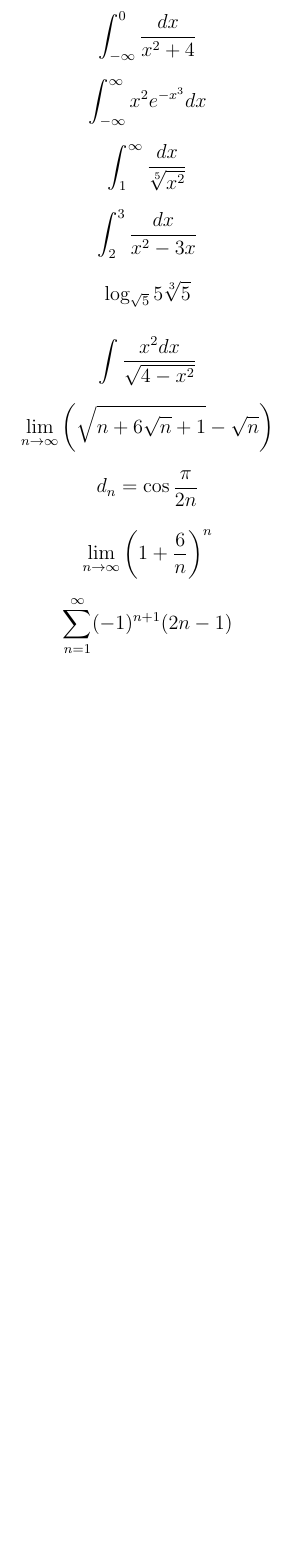
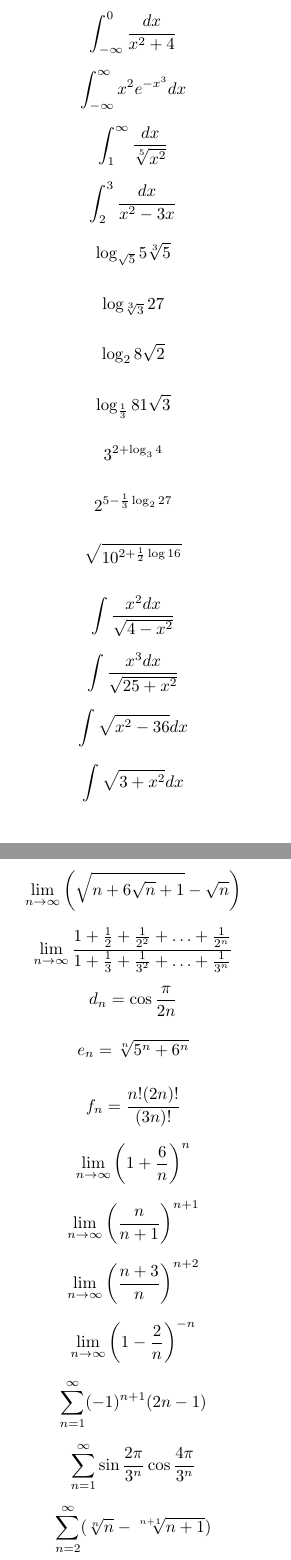
Before and after one commit to Sulgard/przedmioty, a LaTeX document (cw3.tex): part of page 3 of 3 before the commit and two parts of pages 3 and 4 of 4 after it, the two joined at a grey line, cut so that both start at the same text, the shorter picture padded with empty space. Compiled offline with pdfLaTeX.

Commit message:
Update cw3.tex

```diff
--- a/cw3.tex
+++ b/cw3.tex
@@ -204,17 +219,67 @@ $$
 \log_{\sqrt{5}}5\sqrt[3]{5}
 $$
 
+$$
+\log_{\sqrt[3]{3}}27
+$$
+
+$$
+\log_2 8\sqrt{2}
+$$
+
+
+$$
+\log_\frac{1}{3}81\sqrt{3}
+$$
+
+$$
+3^{2+\log_34}
+$$
+
+$$
+2^{5-\frac{1}{3}\log_227}
+$$
+
+$$
+\sqrt{10^{2+\frac{1}{2}\log16}}
+$$
 
 $$
 \int \frac{x^2dx}{\sqrt{4-x^2}}
 $$
 
 $$
+\int \frac{x^3dx}{\sqrt{25+x^2}}
+$$
+
+$$
+\int \sqrt{x^2 -36}dx
+$$
+
+$$
+\int \sqrt{3+x^2}dx
+$$
+
+$$
 \lim_{n\to\infty}\left( \sqrt{n+6\sqrt{n}+1} - \sqrt{n} \right)
 $$
 
+
+$$
+\lim_{n\to\infty} \frac{1 + \frac{1}{2} + \frac{1}{2^2} + \ldots + \frac{1}{2^n} }{1 + \frac{1}{3} + \frac{1}{3^2} + \ldots + \frac{1}{3^n}}
+$$
+
+
 $$
 d_n = \cos\frac{\pi}{2n}
+$$
+
+$$
+e_n = \sqrt[n]{5^n + 6^n}
+$$
+
+$$
+f_n = \frac{n!(2n)!}{(3n)!}
 $$
 
 $$
@@ -222,8 +287,33 @@ $$
 $$
 
 $$
+\lim_{n\to\infty} \left ( \frac{n}{n+1} \right )^{n+1}
+$$
+
+
+$$
+\lim_{n\to\infty} \left ( \frac{n+3}{n} \right )^{n+2}
+$$
+
+$$
+\lim_{n\to\infty} \left ( 1 - \frac{2}{n} \right )^{-n}
+$$
+
+$$
 \sum_{n=1}^{\infty} (-1)^{n+1}(2n-1)
 $$
 
+$$
+\sum_{n=1}^{\infty} \sin  \frac{2\pi}{3^n} \cos \frac{4\pi}{3^n}
+$$
+
+
+$$
+\sum_{n=2}^{\infty} (\sqrt[n]{n} - \sqrt[n+1]{n+1})
+$$
+
+
+
+
 
 \end{document}
```
Also changed, not shown: cw3.tex (21 more changed lines).
